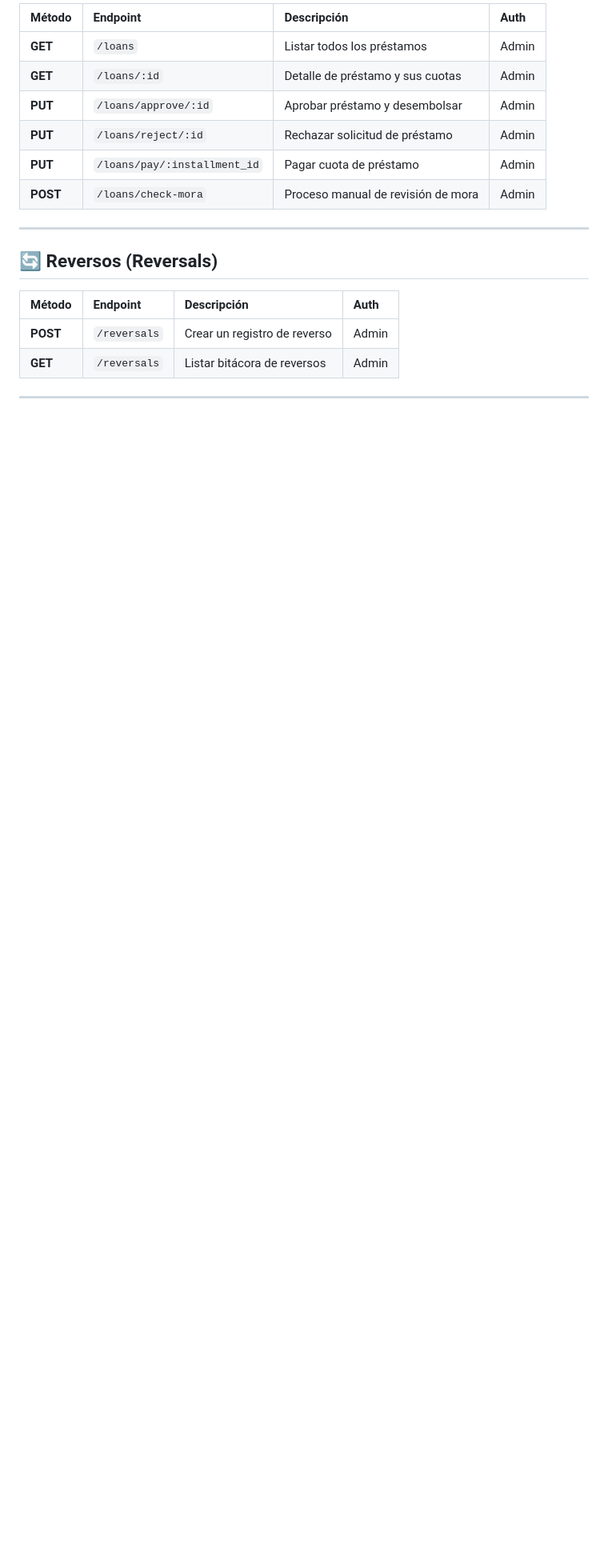
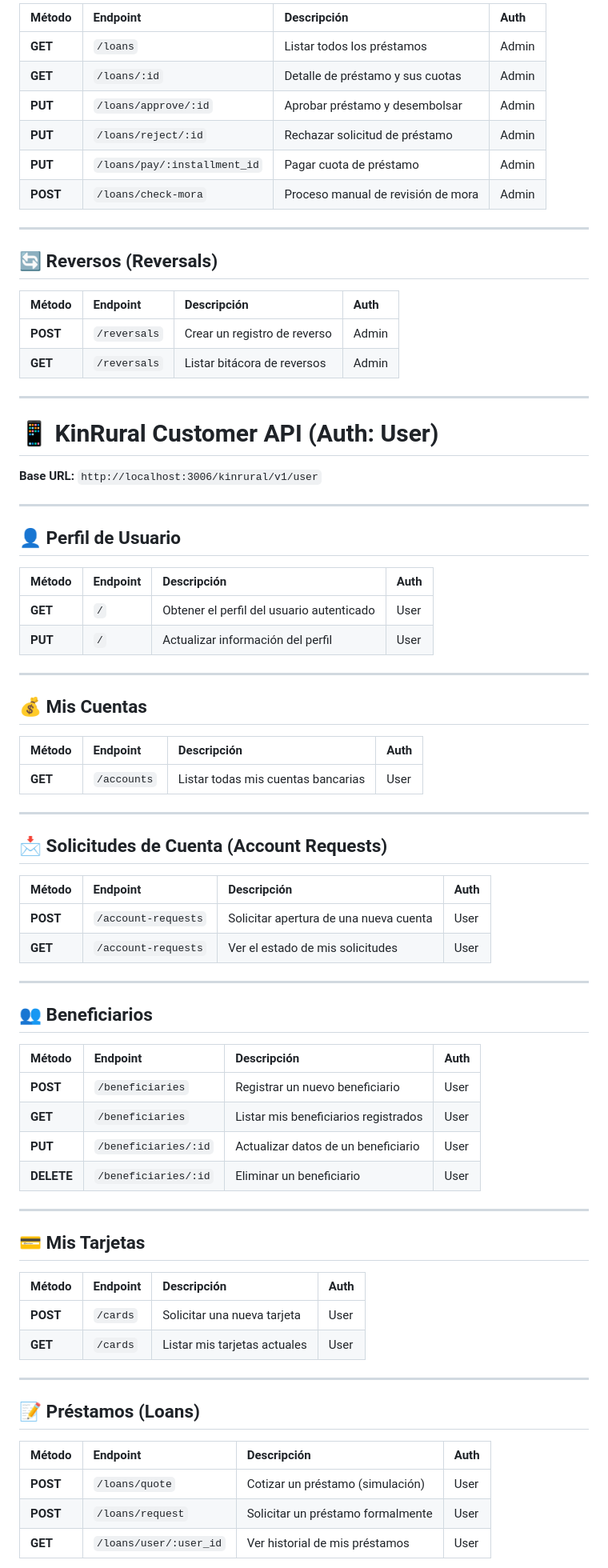
Before and after one commit to breynerbd/intro-javascript, a Markdown page: README.md, the part around one of its changes. Shown at 80% size. Rendered like a GitHub page; blank space fills up the shorter version.

Commit message:
Add KinRural Customer API endpoints to README

```diff
--- a/README.md
+++ b/README.md
@@ -91,3 +91,56 @@
 
 ---
 
+# 📱 KinRural Customer API (Auth: User)
+**Base URL:** `http://localhost:3006/kinrural/v1/user`
+
+---
+
+## 👤 Perfil de Usuario
+| Método | Endpoint | Descripción | Auth |
+| :--- | :--- | :--- | :--- |
+| **GET** | `/` | Obtener el perfil del usuario autenticado | User |
+| **PUT** | `/` | Actualizar información del perfil | User |
+
+---
+
+## 💰 Mis Cuentas
+| Método | Endpoint | Descripción | Auth |
+| :--- | :--- | :--- | :--- |
+| **GET** | `/accounts` | Listar todas mis cuentas bancarias | User |
+
+---
+
+## 📩 Solicitudes de Cuenta (Account Requests)
+| Método | Endpoint | Descripción | Auth |
+| :--- | :--- | :--- | :--- |
+| **POST** | `/account-requests` | Solicitar apertura de una nueva cuenta | User |
+| **GET** | `/account-requests` | Ver el estado de mis solicitudes | User |
+
+---
+
+## 👥 Beneficiarios
+| Método | Endpoint | Descripción | Auth |
+| :--- | :--- | :--- | :--- |
+| **POST** | `/beneficiaries` | Registrar un nuevo beneficiario | User |
+| **GET** | `/beneficiaries` | Listar mis beneficiarios registrados | User |
+| **PUT** | `/beneficiaries/:id` | Actualizar datos de un beneficiario | User |
+| **DELETE** | `/beneficiaries/:id` | Eliminar un beneficiario | User |
+
+---
+
+## 💳 Mis Tarjetas
+| Método | Endpoint | Descripción | Auth |
+| :--- | :--- | :--- | :--- |
+| **POST** | `/cards` | Solicitar una nueva tarjeta | User |
+| **GET** | `/cards` | Listar mis tarjetas actuales | User |
+
+---
+
+## 📝 Préstamos (Loans)
+| Método | Endpoint | Descripción | Auth |
+| :--- | :--- | :--- | :--- |
+| **POST** | `/loans/quote` | Cotizar un préstamo (simulación) | User |
+| **POST** | `/loans/request` | Solicitar un préstamo formalmente | User |
+| **GET** | `/loans/user/:user_id` | Ver historial de mis préstamos | User |
+
```
Also changed, not shown: other parts of README.md (+15 -0 lines).
